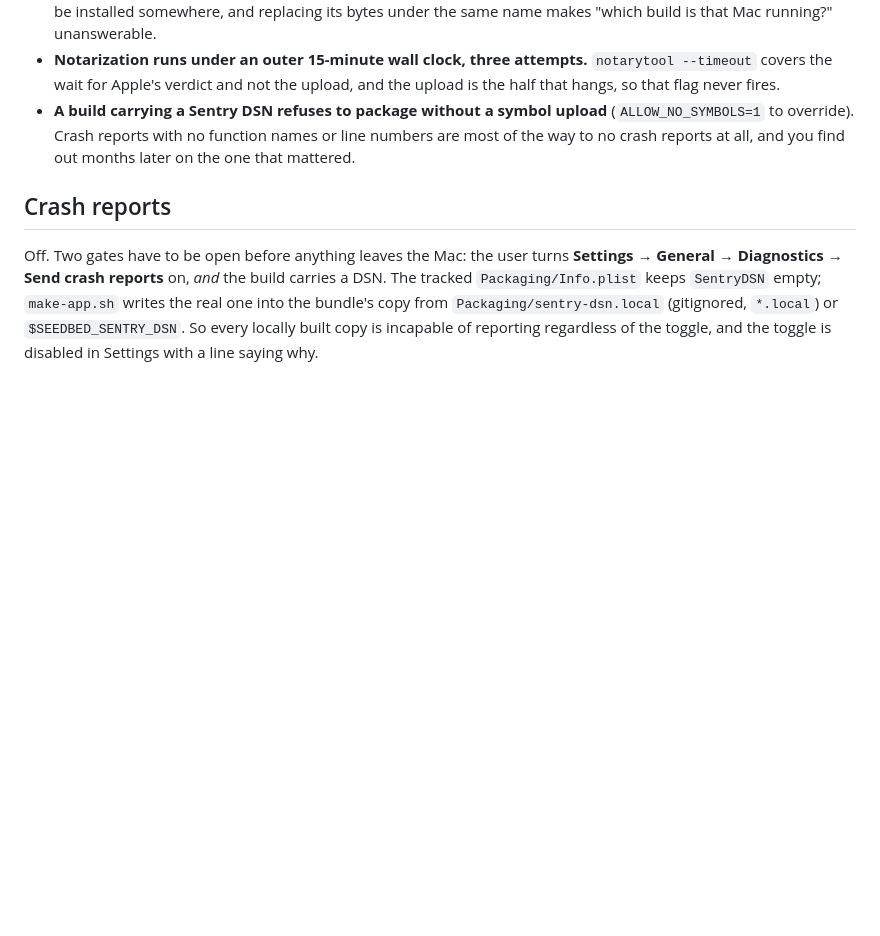
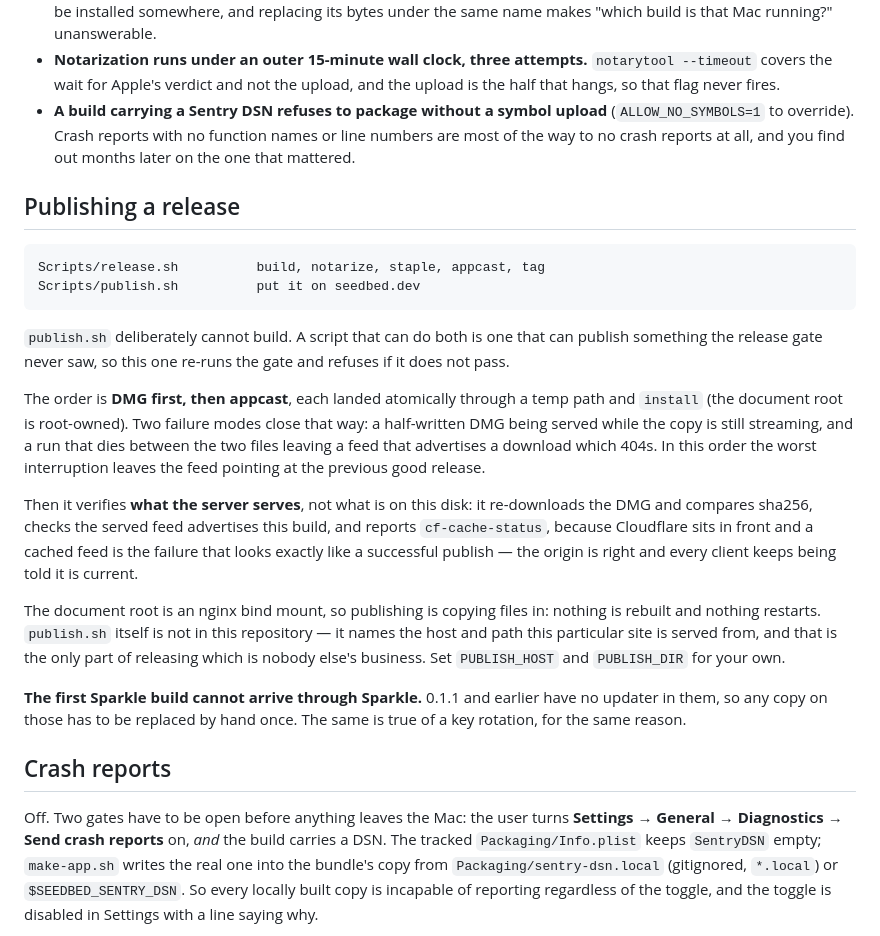
Before and after one commit to anatoliv/seedbed, a Markdown page: macos/README.md, the part around the change. GitHub-like rendering; blank space fills up the shorter version.

Commit message:
sync from source (2960397)

```diff
--- a/macos/README.md
+++ b/macos/README.md
@@ -300,6 +300,38 @@ Reference after they earned their place there:
   line numbers are most of the way to no crash reports at all, and you find out
   months later on the one that mattered.
 
+## Publishing a release
+
+    Scripts/release.sh          build, notarize, staple, appcast, tag
+    Scripts/publish.sh          put it on seedbed.dev
+
+`publish.sh` deliberately cannot build. A script that can do both is one that can
+publish something the release gate never saw, so this one re-runs the gate and
+refuses if it does not pass.
+
+The order is **DMG first, then appcast**, each landed atomically through a temp
+path and `install` (the document root is root-owned). Two failure modes close
+that way: a half-written DMG being served while the copy is still streaming, and
+a run that dies between the two files leaving a feed that advertises a download
+which 404s. In this order the worst interruption leaves the feed pointing at the
+previous good release.
+
+Then it verifies **what the server serves**, not what is on this disk: it
+re-downloads the DMG and compares sha256, checks the served feed advertises this
+build, and reports `cf-cache-status`, because Cloudflare sits in front and a
+cached feed is the failure that looks exactly like a successful publish — the
+origin is right and every client keeps being told it is current.
+
+The document root is an nginx bind mount, so publishing is copying files in:
+nothing is rebuilt and nothing restarts. `publish.sh` itself is not in this
+repository — it names the host and path this particular site is served from, and
+that is the only part of releasing which is nobody else's business. Set
+`PUBLISH_HOST` and `PUBLISH_DIR` for your own.
+
+**The first Sparkle build cannot arrive through Sparkle.** 0.1.1 and earlier have
+no updater in them, so any copy on those has to be replaced by hand once. The
+same is true of a key rotation, for the same reason.
+
 ## Crash reports
 
 Off. Two gates have to be open before anything leaves the Mac: the user turns
```
